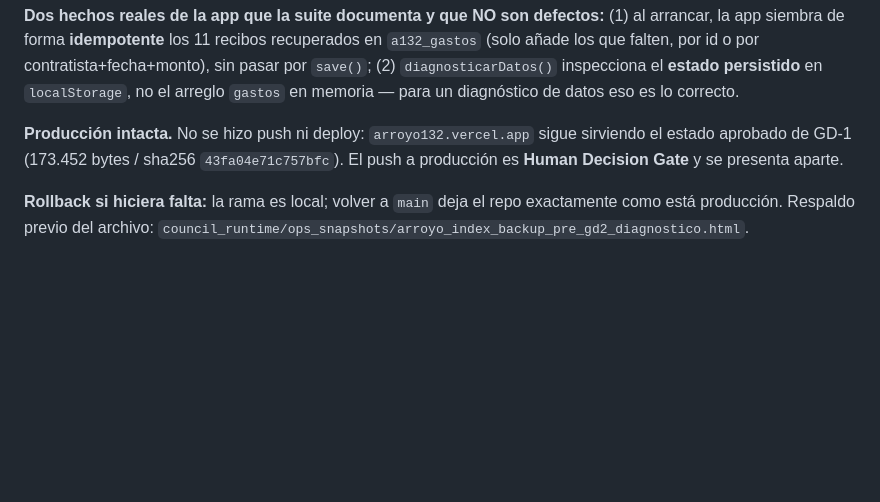
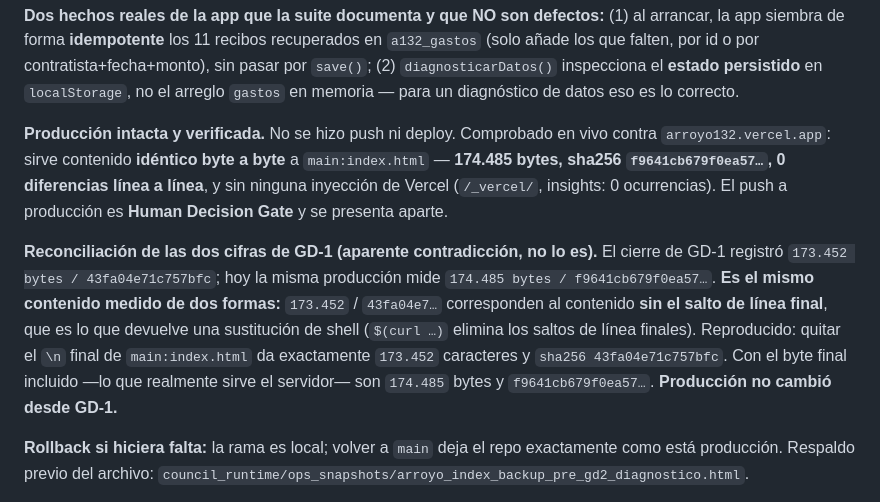
Before and after one commit to jgarciarealty-hub/arroyo132, a Markdown page: docs/ESTADO_ARROYO_132.md, the part around the change. Drawn GitHub-style; blank space fills up the shorter version.

Commit message:
docs: reconciliar las dos cifras de GD-1 (no eran una contradiccion)
Al reverificar produccion en vivo hoy salieron 174.485 bytes / f9641cb679f0ea57...
donde el cierre de GD-1 habia registrado 173.452 / 43fa04e71c757bfc. Investigado:
es el MISMO contenido medido de dos formas. 173.452 y 43fa04e7... son el contenido
SIN el salto de linea final, que es lo que devuelve una sustitucion de shell
($(curl ...) elimina los saltos finales). Reproducido exactamente quitando el \n
final de main:index.html. Con el byte final incluido -- lo que sirve el servidor --
son 174.485 bytes y f9641cb679f0ea57....

Produccion NO cambio desde GD-1: verificado hoy que arroyo132.vercel.app sirve
contenido identico byte a byte a main:index.html, sin inyeccion de Vercel.

Co-Authored-By: Claude Code <noreply@anthropic.com>

```diff
--- a/docs/ESTADO_ARROYO_132.md
+++ b/docs/ESTADO_ARROYO_132.md
@@ -349,7 +349,9 @@ No se hizo merge ni deploy de ningún cambio de código. Rama `port/recuperar-re
 
 **Dos hechos reales de la app que la suite documenta y que NO son defectos:** (1) al arrancar, la app siembra de forma **idempotente** los 11 recibos recuperados en `a132_gastos` (solo añade los que falten, por id o por contratista+fecha+monto), sin pasar por `save()`; (2) `diagnosticarDatos()` inspecciona el **estado persistido** en `localStorage`, no el arreglo `gastos` en memoria — para un diagnóstico de datos eso es lo correcto.
 
-**Producción intacta.** No se hizo push ni deploy: `arroyo132.vercel.app` sigue sirviendo el estado aprobado de GD-1 (173.452 bytes / sha256 `43fa04e71c757bfc`). El push a producción es **Human Decision Gate** y se presenta aparte.
+**Producción intacta y verificada.** No se hizo push ni deploy. Comprobado en vivo contra `arroyo132.vercel.app`: sirve contenido **idéntico byte a byte** a `main:index.html` — **174.485 bytes, sha256 `f9641cb679f0ea57…`, 0 diferencias línea a línea**, y sin ninguna inyección de Vercel (`/_vercel/`, insights: 0 ocurrencias). El push a producción es **Human Decision Gate** y se presenta aparte.
+
+**Reconciliación de las dos cifras de GD-1 (aparente contradicción, no lo es).** El cierre de GD-1 registró `173.452 bytes / 43fa04e71c757bfc`; hoy la misma producción mide `174.485 bytes / f9641cb679f0ea57…`. **Es el mismo contenido medido de dos formas:** `173.452` / `43fa04e7…` corresponden al contenido **sin el salto de línea final**, que es lo que devuelve una sustitución de shell (`$(curl …)` elimina los saltos de línea finales). Reproducido: quitar el `\n` final de `main:index.html` da exactamente `173.452` caracteres y `sha256 43fa04e71c757bfc`. Con el byte final incluido —lo que realmente sirve el servidor— son `174.485` bytes y `f9641cb679f0ea57…`. **Producción no cambió desde GD-1.**
 
 **Rollback si hiciera falta:** la rama es local; volver a `main` deja el repo exactamente como está producción. Respaldo previo del archivo: `council_runtime/ops_snapshots/arroyo_index_backup_pre_gd2_diagnostico.html`.
 
```
